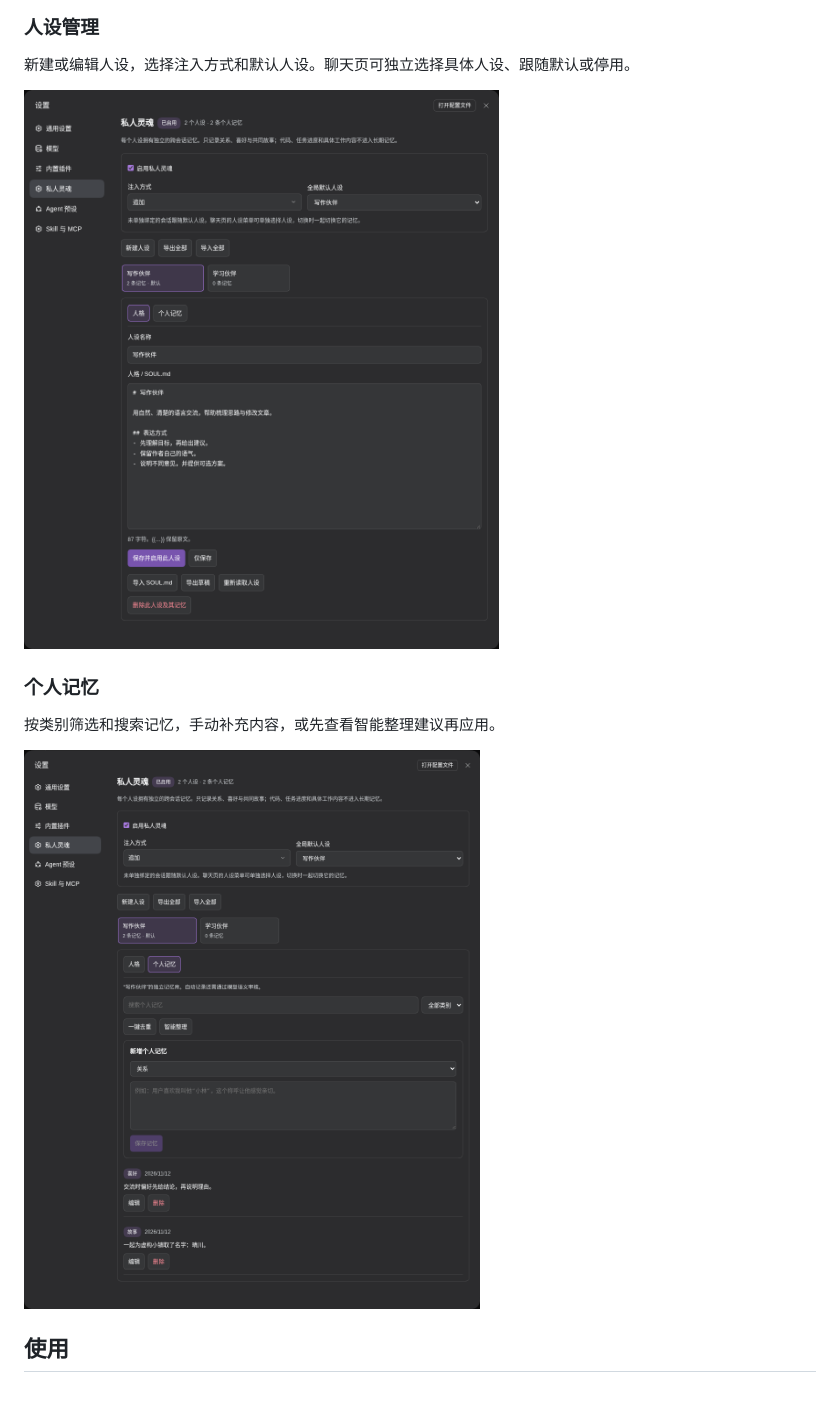
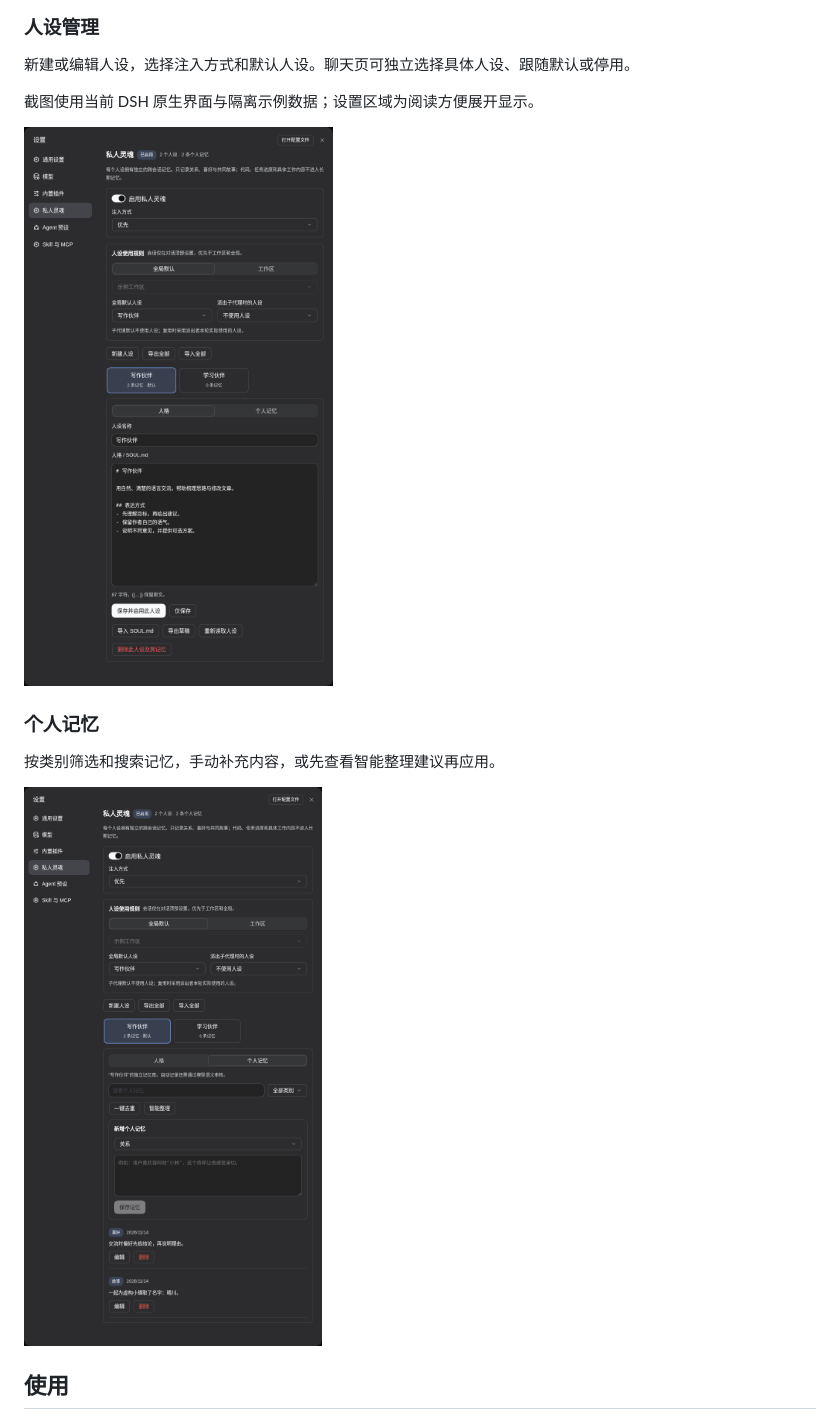
Before and after one commit to ousiqwq/dsh-soul-desk, a Markdown page: README.md, the part around one of its changes. Rendered like a GitHub page; pictures changed too: docs/images/memories.png, docs/images/personas.png; blank space fills up the shorter version.

```diff
--- a/README.md
+++ b/README.md
@@ -55,13 +57,15 @@ dsh plugin --profile web add dsh-plugin-private-soul
 
 新建或编辑人设，选择注入方式和默认人设。聊天页可独立选择具体人设、跟随默认或停用。
 
-![人设管理：全局默认、注入方式与人格编辑](https://raw.githubusercontent.com/ousiqwq/dsh-soul-desk/main/docs/images/personas.png?v=0.3.1)
+截图使用当前 DSH 原生界面与隔离示例数据；设置区域为阅读方便展开显示。
+
+![人设管理：全局默认、注入方式与人格编辑](https://raw.githubusercontent.com/ousiqwq/dsh-soul-desk/main/docs/images/personas.png?v=0.4.2)
 
 ### 个人记忆
 
 按类别筛选和搜索记忆，手动补充内容，或先查看智能整理建议再应用。
 
-![个人记忆：筛选、编辑与整理](https://raw.githubusercontent.com/ousiqwq/dsh-soul-desk/main/docs/images/memories.png?v=0.3.1)
+![个人记忆：筛选、编辑与整理](https://raw.githubusercontent.com/ousiqwq/dsh-soul-desk/main/docs/images/memories.png?v=0.4.2)
 
 ## 使用
 
```
Also changed, not shown: other parts of README.md (+3 -1 lines), README.en.md (+7 -3 lines), docs/AGENT-PRESET-COMPATIBILITY.md (+2 -0 lines), docs/images/memories.en.png, docs/images/personas.en.png, 1 other file.
